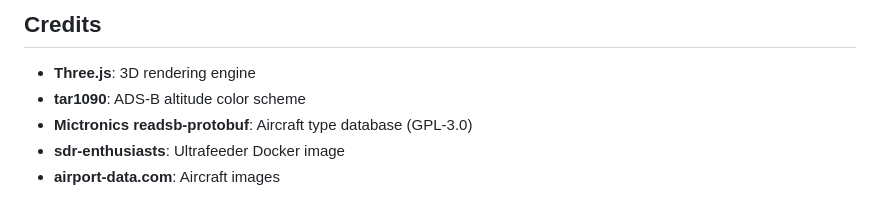
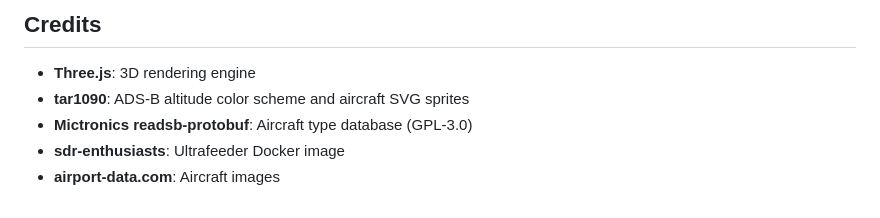
Before and after one commit to hook-365/adsb-3d, a Markdown page: README.md, the part around the change. GitHub-like rendering.

Commit message:
Credit tar1090 for aircraft SVG sprites in README
tar1090 provides the aircraft SVG sprite system used in sprite mode
for accurate aircraft type visualization.

🤖 Generated with [Claude Code](https://claude.com/claude-code)

Co-Authored-By: Claude <noreply@anthropic.com>

```diff
--- a/README.md
+++ b/README.md
@@ -337,7 +337,7 @@ MIT License
 ## Credits
 
 - **Three.js**: 3D rendering engine
-- **tar1090**: ADS-B altitude color scheme
+- **tar1090**: ADS-B altitude color scheme and aircraft SVG sprites
 - **Mictronics readsb-protobuf**: Aircraft type database (GPL-3.0)
 - **sdr-enthusiasts**: Ultrafeeder Docker image
 - **airport-data.com**: Aircraft images
```
